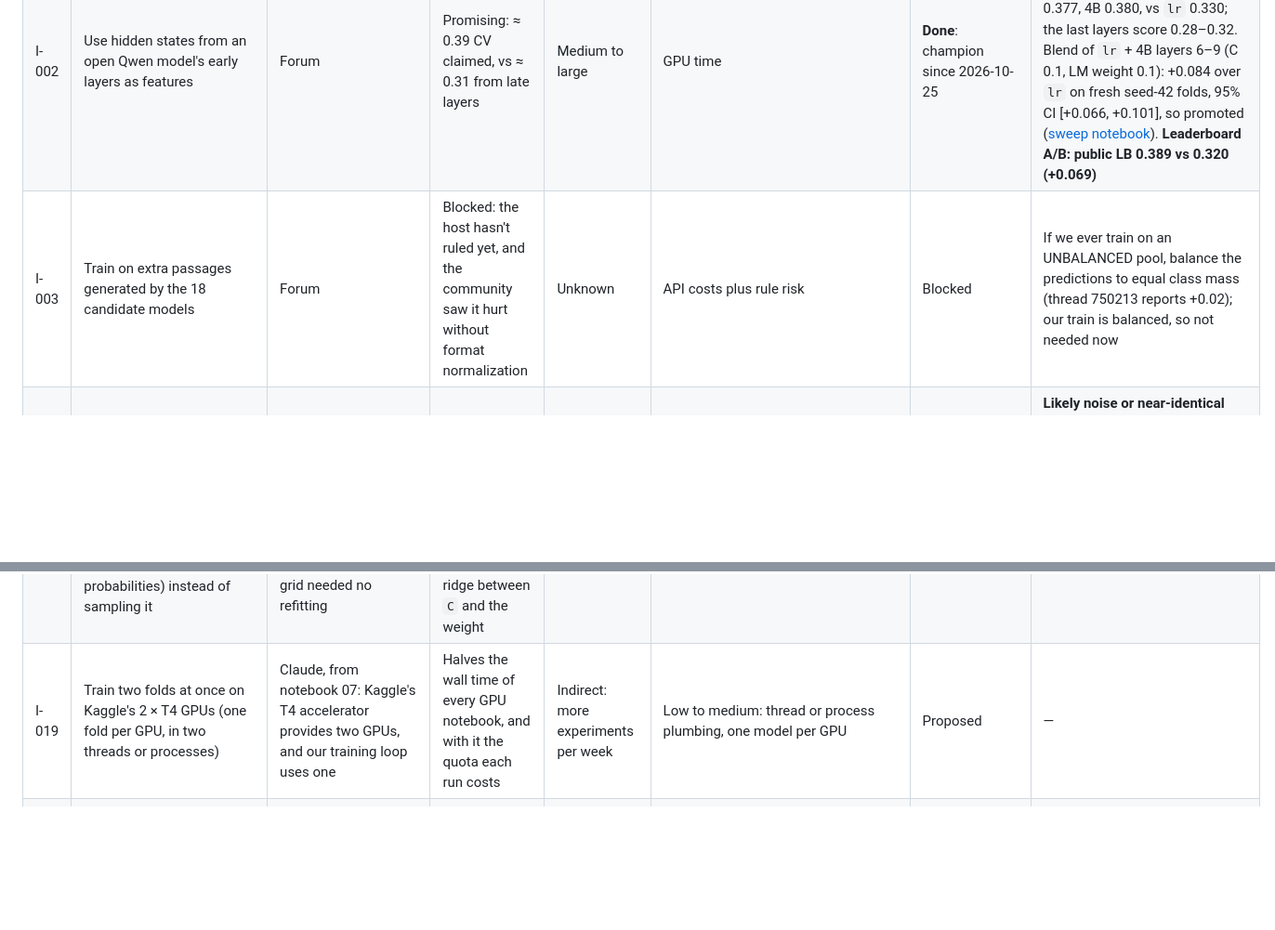
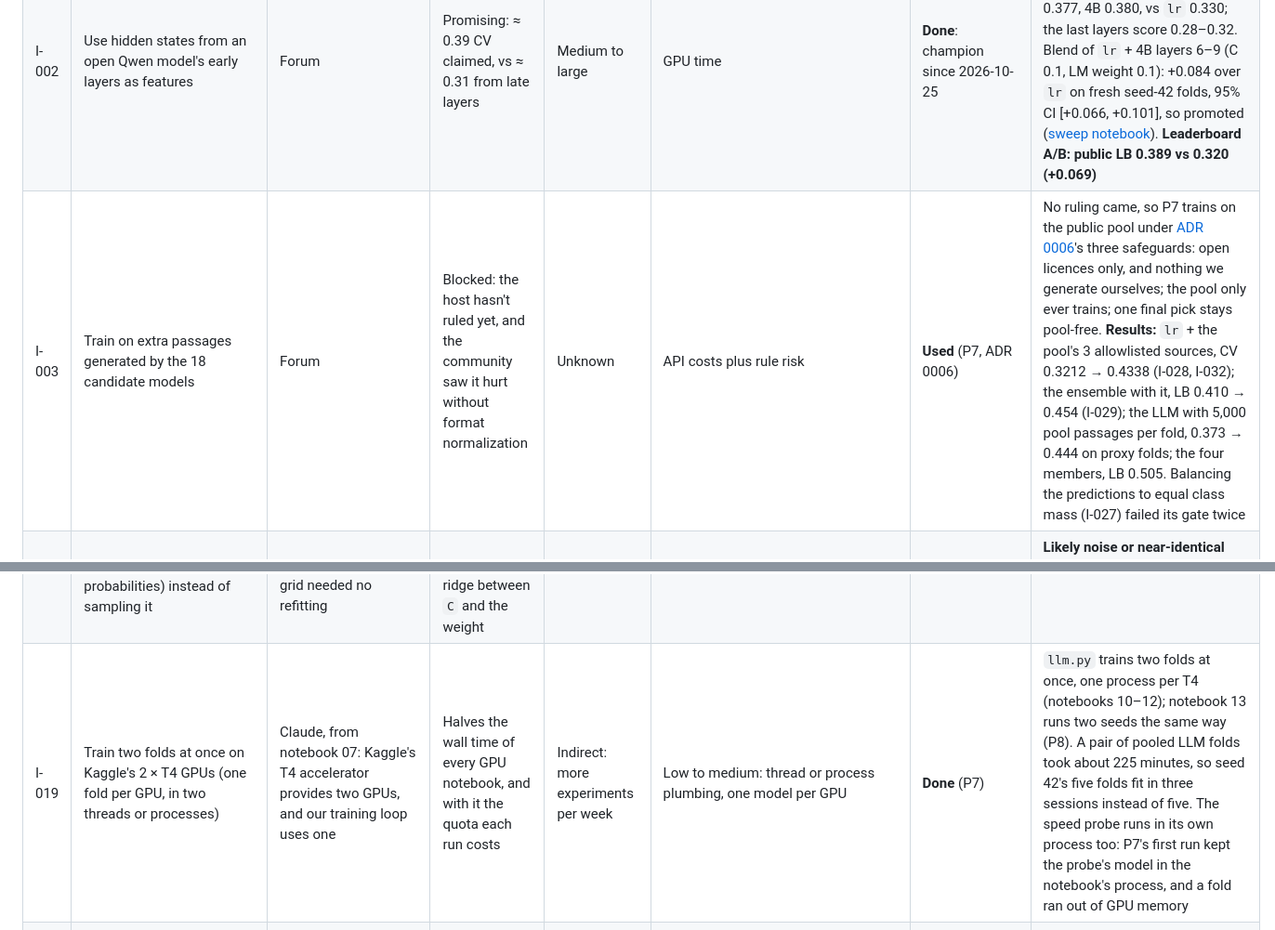
Before and after one commit to Ryqn0/name-that-llm, a Markdown page: IDEAS.md, 2 parts joined by grey strips. Shown at 93% size. Drawn GitHub-style; blank space fills up the shorter version.

Commit message:
docs(ideas): I-003 used (the pool, ADR 0006) and I-019 done (two folds at once) (P7 task 9) (#88)
Co-authored-by: Claude Opus 5.5 <noreply@anthropic.com>

```diff
--- a/IDEAS.md
+++ b/IDEAS.md
@@ -8,7 +8,7 @@ everything else, so results stay comparable.
 |---|---|---|---|---|---|---|---|
 | I-001 | Prompt grouping plus assignment: cluster the hidden-test passages by topic, then let each model take at most one passage per prompt (`linear_sum_assignment`) | Claude, from the data structure | Strong, if the hidden test also has 18 answers per prompt | Large | Medium: embeddings and clustering, validated on train with `prompt_id` hidden | **Dead** (diagnosed) | CV 0.321 → 0.406, but LB 0.320 = 0.320. **Why:** the gain depends on the test layout. Subsampling train to m answers per prompt (our own code): +0.084 at m = 18, about 0 at m = 1–3, +0.003 at m = 6. The hidden test most likely has few answers per prompt. Hypothesis from forum thread 750213 (GoPain), verified with our own model |
 | I-002 | Use hidden states from an open Qwen model's early layers as features | Forum | Promising: ≈ 0.39 CV claimed, vs ≈ 0.31 from late layers | Medium to large | GPU time | **Done**: champion since 2026-10-25 | **Confirmed.** The best layers sit at 11–22% of the depth. Alone, on seed-7 folds: 0.6B 0.345, 1.7B 0.377, 4B 0.380, vs `lr` 0.330; the last layers score 0.28–0.32. Blend of `lr` + 4B layers 6–9 (C 0.1, LM weight 0.1): +0.084 over `lr` on fresh seed-42 folds, 95% CI [+0.066, +0.101], so promoted ([sweep notebook](https://www.kaggle.com/code/ryqn00/name-that-llm-lm-layer-sweep)). **Leaderboard A/B: public LB 0.389 vs 0.320 (+0.069)** |
-| I-003 | Train on extra passages generated by the 18 candidate models | Forum | Blocked: the host hasn't ruled yet, and the community saw it hurt without format normalization | Unknown | API costs plus rule risk | Blocked | If we ever train on an UNBALANCED pool, balance the predictions to equal class mass (thread 750213 reports +0.02); our train is balanced, so not needed now |
+| I-003 | Train on extra passages generated by the 18 candidate models | Forum | Blocked: the host hasn't ruled yet, and the community saw it hurt without format normalization | Unknown | API costs plus rule risk | **Used** (P7, ADR 0006) | No ruling came, so P7 trains on the public pool under [ADR 0006](docs/adr/0006-generated-data-and-lora.md)'s three safeguards: open licences only, and nothing we generate ourselves; the pool only ever trains; one final pick stays pool-free. **Results:** `lr` + the pool's 3 allowlisted sources, CV 0.3212 → 0.4338 (I-028, I-032); the ensemble with it, LB 0.410 → 0.454 (I-029); the LLM with 5,000 pool passages per fold, 0.373 → 0.444 on proxy folds; the four members, LB 0.505. Balancing the predictions to equal class mass (I-027) failed its gate twice |
 | I-004 | Check for label noise between gemini-3.7-flash and gemini-3.8-flash (requests were reportedly routed to the wrong model) | Forum | Cheap and important: it decides how we treat those two classes | Small to medium | Low | **Done** (EDA) | **Likely noise or near-identical models:** two-class accuracy 0.56 (coin flip 0.50), vs 0.64–0.67 for sibling pairs and 0.89 cross-lab; also the most similar style pair. Don't spend effort separating them; rely on I-001 to place one of each per prompt |
 | I-005 | NB-SVM baseline: Naive Bayes log-count ratios fed into a linear model | Claude | A classic strong text baseline that also adds diversity to ensembles | Small to medium | Low | **Done** (Task 9) | CV 0.297, 2nd of 5; lr beats it by +0.024 (95% CI [+0.008, +0.040]) |
 | I-006 | Style-only clustering (punctuation plus function words) to find model families that are easy to confuse | Claude | A good EDA tool that shows where to focus | Indirect | Low | **Done** (EDA) | Adjusted Rand index 0.49: Google forms one clean cluster, Anthropic and ZAI share one (GLM writes like Claude), OpenAI splits across 3. The hard part is telling models apart within a family, which supports testing a lab-then-model hierarchy (M3) |
@@ -24,7 +24,7 @@ everything else, so results stay comparable.
 | I-016 | Qwen 3 8B base, split across Kaggle's 2×T4 GPUs | Claude (P3b plan) | Bigger helped, with diminishing returns (0.6B 0.345, 1.7B 0.377, 4B 0.380), so expect a small gain for about twice the GPU time | +0.00–0.01 | Medium: GPU quota and the offline run's 9 h | Later | — |
 | I-017 | Term frequency without IDF (`use_idf=False`), or counts of function words and punctuation | Claude, from the sweep: layer 0, a plain average of the token embeddings with no context, already matches TF-IDF (0.33–0.36 vs 0.330) | Cheap: one CV run. IDF boosts rare, mostly topical words, while authorship lives in frequent tokens | +0.00–0.02 | Low | Proposed | — |
 | I-018 | In the tuner, choose the blend weight by grid inside each trial (`best_blend_weight` on the out-of-fold probabilities) instead of sampling it | Claude, from Task 6: the sweep beat 60 Optuna trials with a similar budget, partly because its weight grid needed no refitting | Cheap: a few lines in `tune.py`. It removes one knob, and with it the ridge between `C` and the weight | +0.00–0.01 | Low | Proposed | — |
-| I-019 | Train two folds at once on Kaggle's 2 × T4 GPUs (one fold per GPU, in two threads or processes) | Claude, from notebook 07: Kaggle's T4 accelerator provides two GPUs, and our training loop uses one | Halves the wall time of every GPU notebook, and with it the quota each run costs | Indirect: more experiments per week | Low to medium: thread or process plumbing, one model per GPU | Proposed | — |
+| I-019 | Train two folds at once on Kaggle's 2 × T4 GPUs (one fold per GPU, in two threads or processes) | Claude, from notebook 07: Kaggle's T4 accelerator provides two GPUs, and our training loop uses one | Halves the wall time of every GPU notebook, and with it the quota each run costs | Indirect: more experiments per week | Low to medium: thread or process plumbing, one model per GPU | **Done** (P7) | `llm.py` trains two folds at once, one process per T4 (notebooks 10–12); notebook 13 runs two seeds the same way (P8). A pair of pooled LLM folds took about 225 minutes, so seed 42's five folds fit in three sessions instead of five. The speed probe runs in its own process too: P7's first run kept the probe's model in the notebook's process, and a fold ran out of GPU memory |
 | I-020 | Search the encoder's epochs above 5 (6 to 8), and lower TPE's `n_startup_trials` so a 10-trial budget actually adapts | Claude, from notebook 08: the best trial used 5 epochs, the top of the range, and TPE's default 10 random startup trials meant it never learned | Cheap to fold into the next encoder tuning. More epochs is the clearest lever the search found | +0.00–0.02 | Low: one more tuning run | Proposed | — |
 | I-021 | Fine-tune a transformer encoder (DeBERTa-v3-base vs ModernBERT-base) and blend it with `lm_blend` | Design (model roadmap M4) | A different kind of model: trained end to end on the raw text, so its errors should differ from the linear models' | Medium | GPU time (about 4.1 hours for all of P5) | **Done**: champion since 2026-10-26 | ModernBERT-base won the head-to-head (seed-7 CV 0.344, against 0.206 for DeBERTa-v3-base and 0.171 at ModernBERT's settings). Tuned: 5 epochs, lr 4.4e-5. Alone 0.353 on fresh folds. In the ensemble (`lr` 0.70, LM head 0.15, encoder 0.15): 0.423 vs `lm_blend` 0.402; seed-42 gate +0.017, 95% CI [+0.004, +0.030] ([final notebook](https://www.kaggle.com/code/ryqn00/name-that-llm-encoder-final)). **Leaderboard A/B: public LB 0.410 vs 0.389 (+0.021)** |
 | I-022 | Measure the fine-tuning noise floor (the same config with 2–3 training seeds, on the same folds) before trusting a tuning gain | Claude, from notebook 09: the same config, folds and seed scored 0.374 in the tuning run and 0.360 in the final one | Cheap insurance: GPU training isn't bit-for-bit reproducible, and this noise is half the size of the tuning's gain | Indirect: fewer false wins | Low to medium: a few GPU runs | Proposed | — |
```
